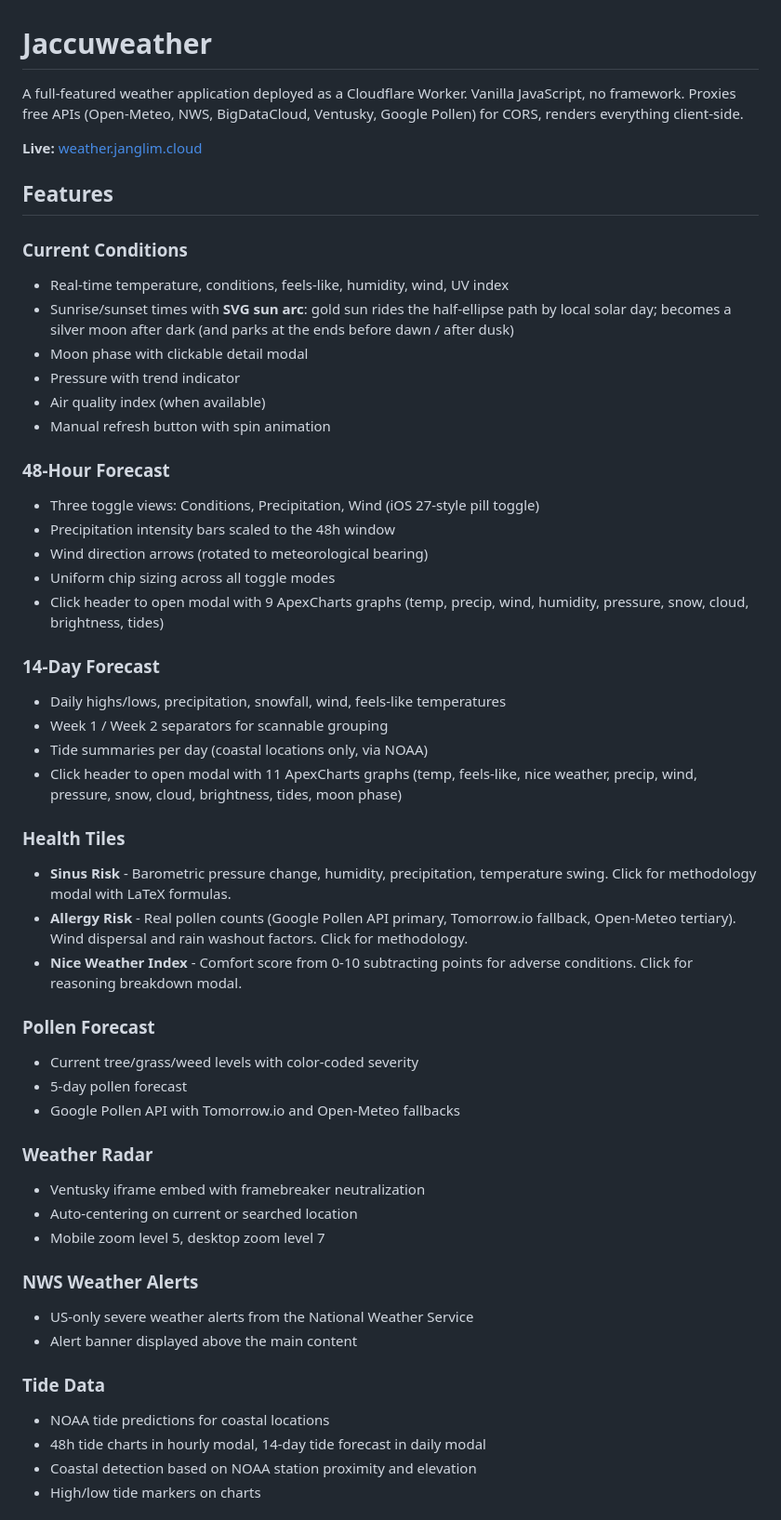
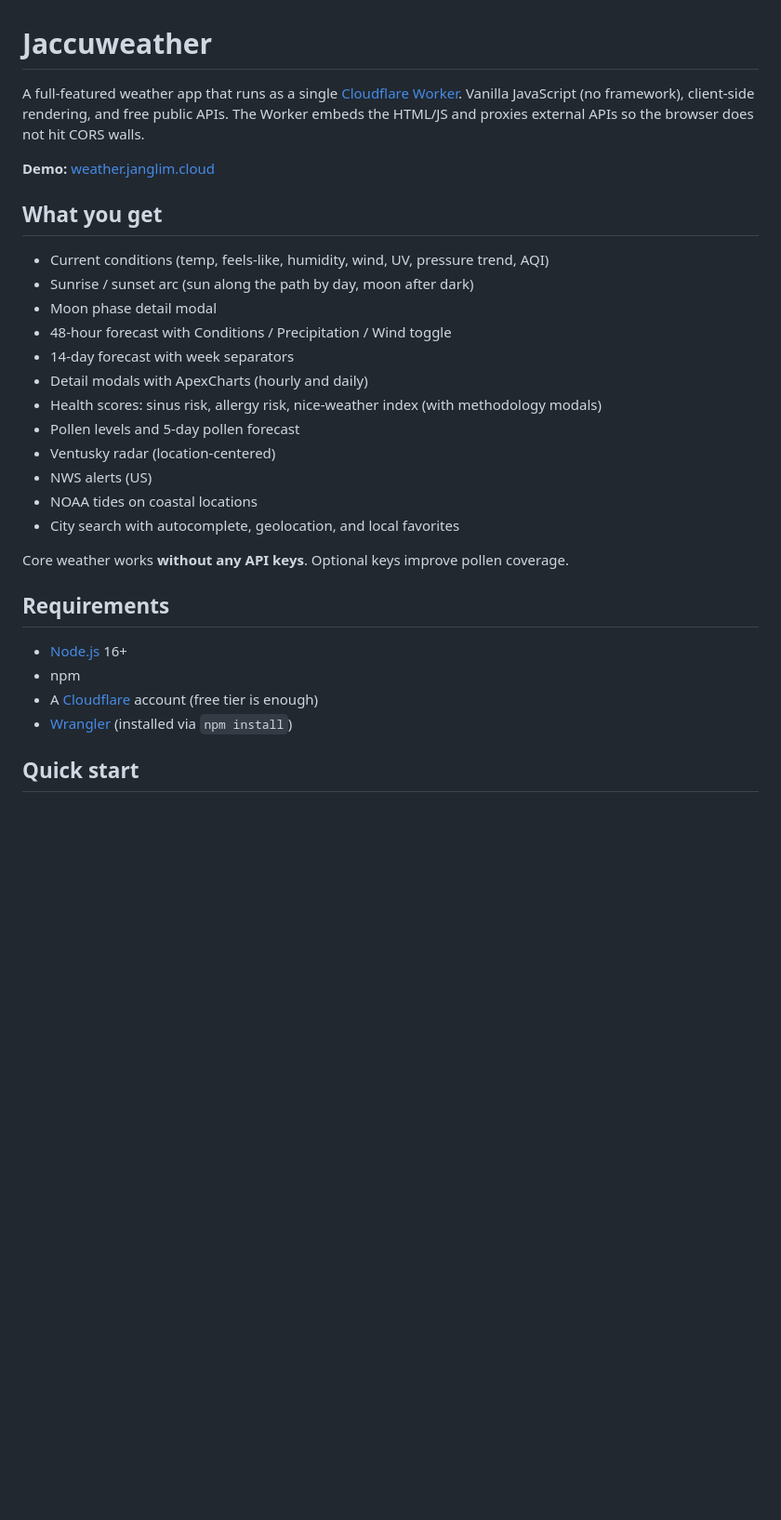
Before and after one commit to janglimTARS/jaccuweather, a Markdown page: README.md, the part around one of its changes. Shown at 93% size. Drawn GitHub-style; blank space fills up the shorter version.

```diff
--- a/README.md
+++ b/README.md
@@ -1,54 +1,32 @@
 # Jaccuweather
 
-A full-featured weather application deployed as a Cloudflare Worker. Vanilla JavaScript, no framework. Proxies free APIs (Open-Meteo, NWS, BigDataCloud, Ventusky, Google Pollen) for CORS, renders everything client-side.
+A full-featured weather app that runs as a single [Cloudflare Worker](https://workers.cloudflare.com/). Vanilla JavaScript (no framework), client-side rendering, and free public APIs. The Worker embeds the HTML/JS and proxies external APIs so the browser does not hit CORS walls.
 
-**Live:** [weather.janglim.cloud](https://weather.janglim.cloud)
+**Demo:** [weather.janglim.cloud](https://weather.janglim.cloud)
 
-## Features
+## What you get
 
-### Current Conditions
-- Real-time temperature, conditions, feels-like, humidity, wind, UV index
-- Sunrise/sunset times with **SVG sun arc**: gold sun rides the half-ellipse path by local solar day; becomes a silver moon after dark (and parks at the ends before dawn / after dusk)
-- Moon phase with clickable detail modal
-- Pressure with trend indicator
-- Air quality index (when available)
-- Manual refresh button with spin animation
+- Current conditions (temp, feels-like, humidity, wind, UV, pressure trend, AQI)
+- Sunrise / sunset arc (sun along the path by day, moon after dark)
+- Moon phase detail modal
+- 48-hour forecast with Conditions / Precipitation / Wind toggle
+- 14-day forecast with week separators
+- Detail modals with ApexCharts (hourly and daily)
+- Health scores: sinus risk, allergy risk, nice-weather index (with methodology modals)
+- Pollen levels and 5-day pollen forecast
+- Ventusky radar (location-centered)
+- NWS alerts (US)
+- NOAA tides on coastal locations
+- City search with autocomplete, geolocation, and local favorites
 
-### 48-Hour Forecast
-- Three toggle views: Conditions, Precipitation, Wind (iOS 27-style pill toggle)
-- Precipitation intensity bars scaled to the 48h window
-- Wind direction arrows (rotated to meteorological bearing)
-- Uniform chip sizing across all toggle modes
-- Click header to open modal with 9 ApexCharts graphs (temp, precip, wind, humidity, pressure, snow, cloud, brightness, tides)
+Core weather works **without any API keys**. Optional keys improve pollen coverage.
 
-### 14-Day Forecast
-- Daily highs/lows, precipitation, snowfall, wind, feels-like temperatures
-- Week 1 / Week 2 separators for scannable grouping
-- Tide summaries per day (coastal locations only, via NOAA)
-- Click header to open modal with 11 ApexCharts graphs (temp, feels-like, nice weather, precip, wind, pressure, snow, cloud, brightness, tides, moon phase)
+## Requirements
 
-### Health Tiles
-- **Sinus Risk** - Barometric pressure change, humidity, precipitation, temperature swing. Click for methodology modal with LaTeX formulas.
-- **Allergy Risk** - Real pollen counts (Google Pollen API primary, Tomorrow.io fallback, Open-Meteo tertiary). Wind dispersal and rain washout factors. Click for methodology.
-- **Nice Weather Index** - Comfort score from 0-10 subtracting points for adverse conditions. Click for reasoning breakdown modal.
+- [Node.js](https://nodejs.org/) 16+
+- npm
+- A [Cloudflare](https://dash.cloudflare.com/) account (free tier is enough)
+- [Wrangler](https://developers.cloudflare.com/workers/wrangler/) (installed via `npm install`)
 
-### Pollen Forecast
-- Current tree/grass/weed levels with color-coded severity
-- 5-day pollen forecast
-- Google Pollen API with Tomorrow.io and Open-Meteo fallbacks
+## Quick start
 
-### Weather Radar
-- Ventusky iframe embed with framebreaker neutralization
-- Auto-centering on current or searched location
-- Mobile zoom level 5, desktop zoom level 7
-
-### NWS Weather Alerts
-- US-only severe weather alerts from the National Weather Service
-- Alert banner displayed above the main content
-
-### Tide Data
-- NOAA tide predictions for coastal locations
-- 48h tide charts in hourly modal, 14-day tide forecast in daily modal
-- Coastal detection based on NOAA station proximity and elevation
-- High/low tide markers on charts
-
```
Also changed, not shown: other parts of README.md (+121 -153 lines).
